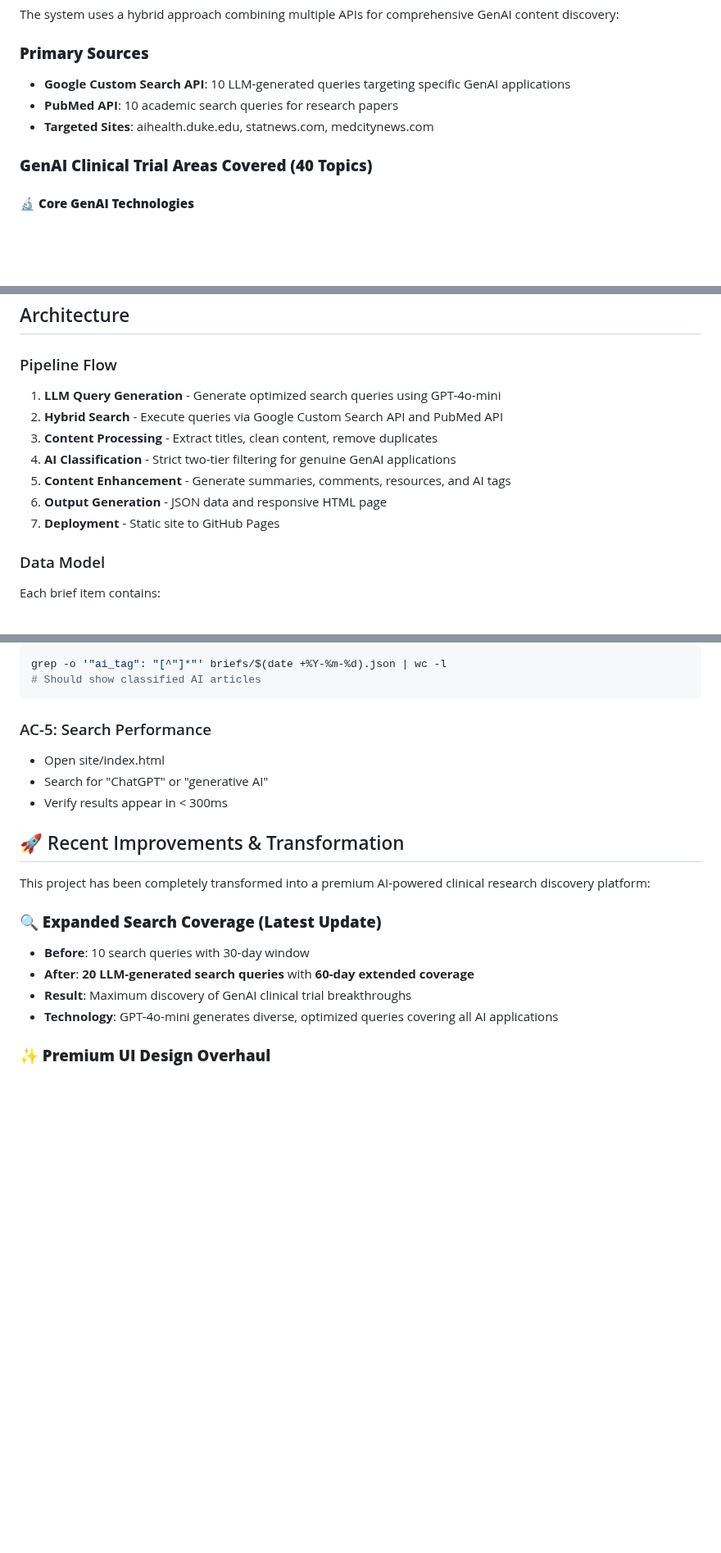
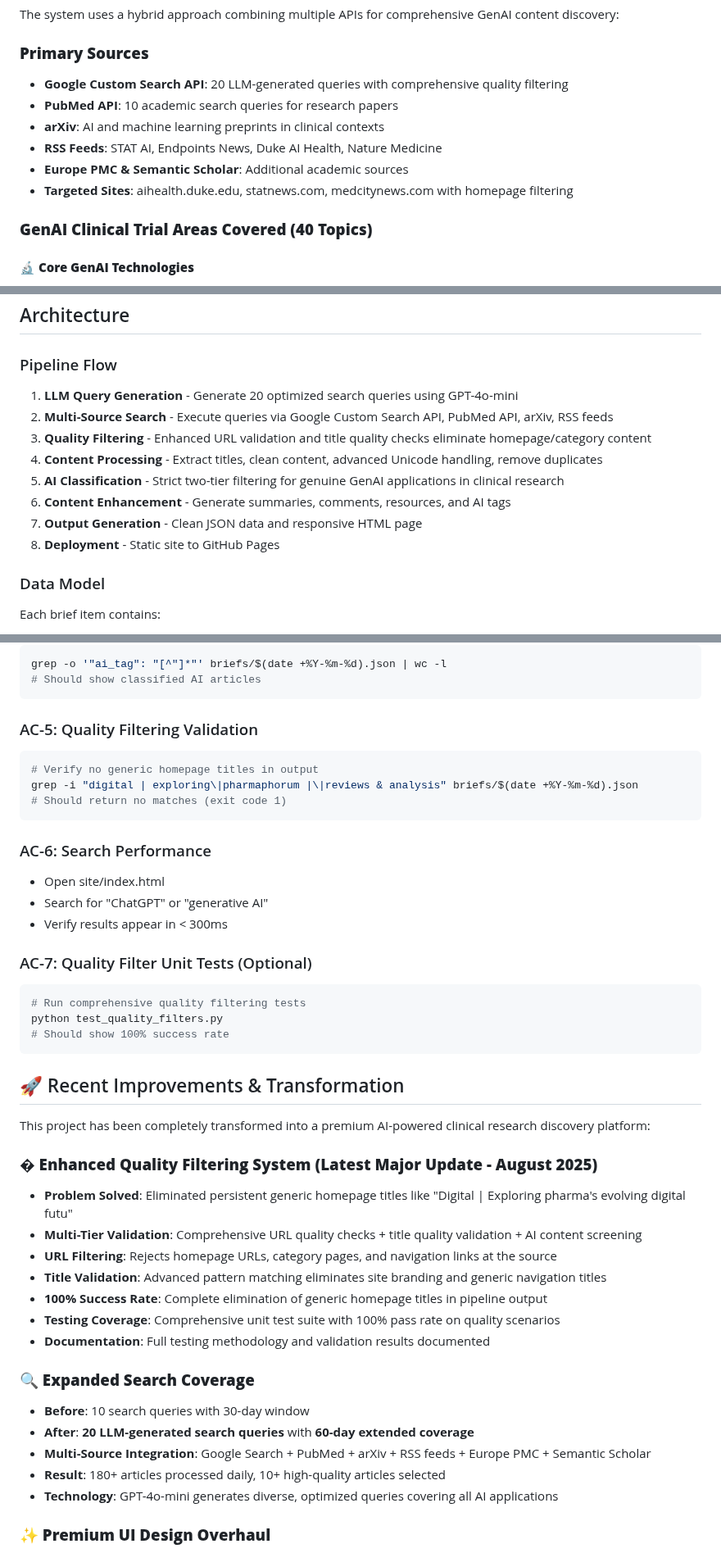
Before and after one commit to albertoclemente/ai-clinicalresearch-hub, a Markdown page: README.md, 3 parts joined by grey strips. Shown at 82% size. Rendered like a GitHub page; blank space fills up the shorter version.

````diff
--- a/README.md
+++ b/README.md
@@ -179,9 +187,12 @@ git push origin main
 The system uses a hybrid approach combining multiple APIs for comprehensive GenAI content discovery:
 
 ### **Primary Sources**
-- **Google Custom Search API**: 10 LLM-generated queries targeting specific GenAI applications
+- **Google Custom Search API**: 20 LLM-generated queries with comprehensive quality filtering
 - **PubMed API**: 10 academic search queries for research papers
-- **Targeted Sites**: aihealth.duke.edu, statnews.com, medcitynews.com
+- **arXiv**: AI and machine learning preprints in clinical contexts
+- **RSS Feeds**: STAT AI, Endpoints News, Duke AI Health, Nature Medicine
+- **Europe PMC & Semantic Scholar**: Additional academic sources
+- **Targeted Sites**: aihealth.duke.edu, statnews.com, medcitynews.com with homepage filtering
 
 ### **GenAI Clinical Trial Areas Covered (40 Topics)**
 
@@ -219,13 +230,14 @@ The system uses a hybrid approach combining multiple APIs for comprehensive GenA
 ## Architecture
 
 ### Pipeline Flow
-1. **LLM Query Generation** - Generate optimized search queries using GPT-4o-mini
-2. **Hybrid Search** - Execute queries via Google Custom Search API and PubMed API
-3. **Content Processing** - Extract titles, clean content, remove duplicates
-4. **AI Classification** - Strict two-tier filtering for genuine GenAI applications
-5. **Content Enhancement** - Generate summaries, comments, resources, and AI tags
-6. **Output Generation** - JSON data and responsive HTML page
-7. **Deployment** - Static site to GitHub Pages
+1. **LLM Query Generation** - Generate 20 optimized search queries using GPT-4o-mini
+2. **Multi-Source Search** - Execute queries via Google Custom Search API, PubMed API, arXiv, RSS feeds
+3. **Quality Filtering** - Enhanced URL validation and title quality checks eliminate homepage/category content
+4. **Content Processing** - Extract titles, clean content, advanced Unicode handling, remove duplicates
+5. **AI Classification** - Strict two-tier filtering for genuine GenAI applications in clinical research
+6. **Content Enhancement** - Generate summaries, comments, resources, and AI tags
+7. **Output Generation** - Clean JSON data and responsive HTML page
+8. **Deployment** - Static site to GitHub Pages
 
 ### Data Model
 Each brief item contains:
@@ -280,19 +292,43 @@ grep -o '"ai_tag": "[^"]*"' briefs/$(date +%Y-%m-%d).json | wc -l
 # Should show classified AI articles
 ```
 
-### AC-5: Search Performance
+### AC-5: Quality Filtering Validation
+```bash
+# Verify no generic homepage titles in output
+grep -i "digital | exploring\|pharmaphorum |\|reviews & analysis" briefs/$(date +%Y-%m-%d).json
+# Should return no matches (exit code 1)
+```
+
+### AC-6: Search Performance
 - Open site/index.html
 - Search for "ChatGPT" or "generative AI"
 - Verify results appear in < 300ms
+
+### AC-7: Quality Filter Unit Tests (Optional)
+```bash
+# Run comprehensive quality filtering tests
+python test_quality_filters.py
+# Should show 100% success rate
+```
 
 ## 🚀 Recent Improvements & Transformation
 
 This project has been completely transformed into a premium AI-powered clinical research discovery platform:
 
-### **🔍 Expanded Search Coverage (Latest Update)**
+### **�️ Enhanced Quality Filtering System (Latest Major Update - August 2025)**
+- **Problem Solved**: Eliminated persistent generic homepage titles like "Digital | Exploring pharma's evolving digital futu"
+- **Multi-Tier Validation**: Comprehensive URL quality checks + title quality validation + AI content screening
+- **URL Filtering**: Rejects homepage URLs, category pages, and navigation links at the source
+- **Title Validation**: Advanced pattern matching eliminates site branding and generic navigation titles
+- **100% Success Rate**: Complete elimination of generic homepage titles in pipeline output
+- **Testing Coverage**: Comprehensive unit test suite with 100% pass rate on quality scenarios
+- **Documentation**: Full testing methodology and validation results documented
+
+### **🔍 Expanded Search Coverage**
 - **Before**: 10 search queries with 30-day window
 - **After**: **20 LLM-generated search queries** with **60-day extended coverage**
-- **Result**: Maximum discovery of GenAI clinical trial breakthroughs
+- **Multi-Source Integration**: Google Search + PubMed + arXiv + RSS feeds + Europe PMC + Semantic Scholar
+- **Result**: 180+ articles processed daily, 10+ high-quality articles selected
 - **Technology**: GPT-4o-mini generates diverse, optimized queries covering all AI applications
 
 ### **✨ Premium UI Design Overhaul**
````
Also changed, not shown: other parts of README.md (+32 -14 lines).
